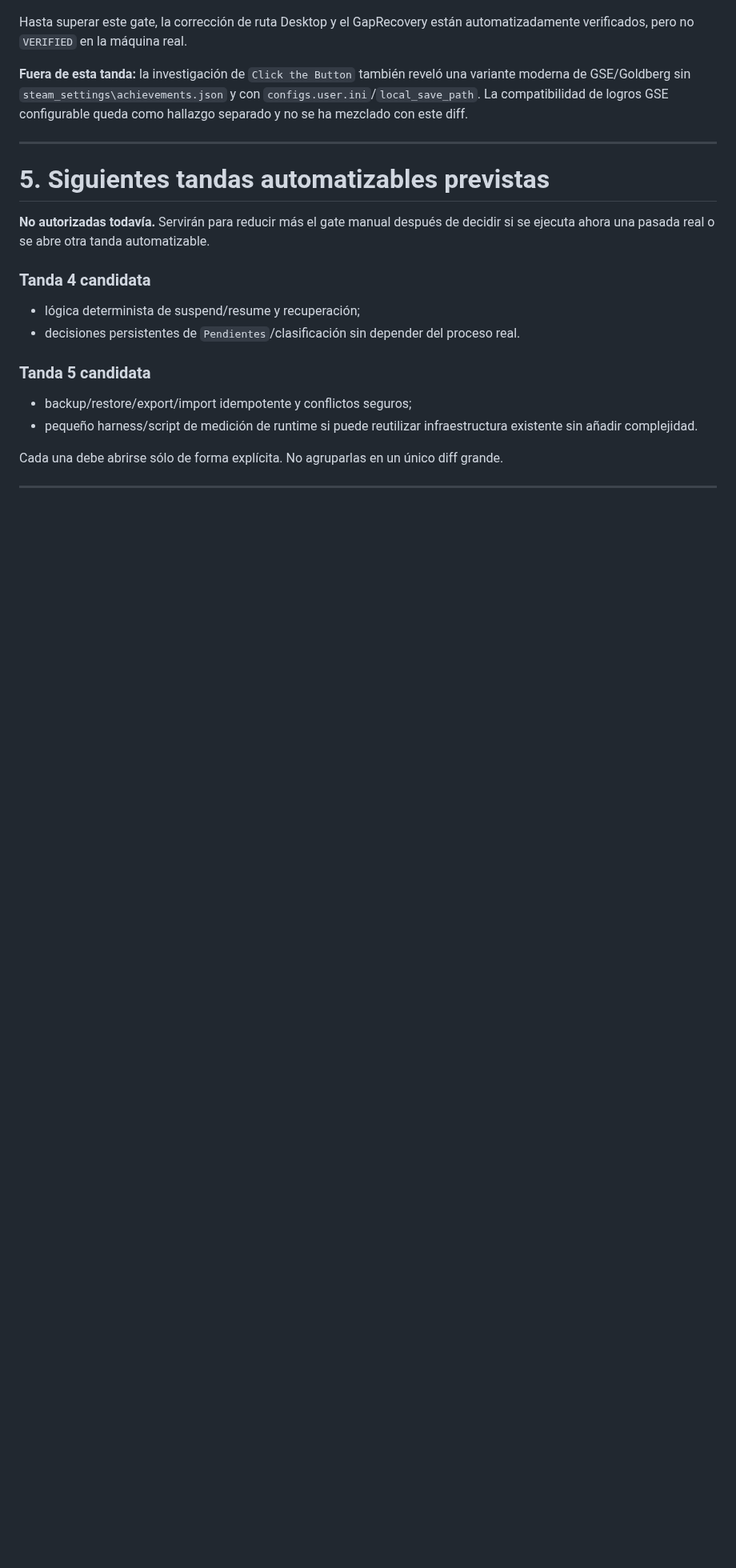
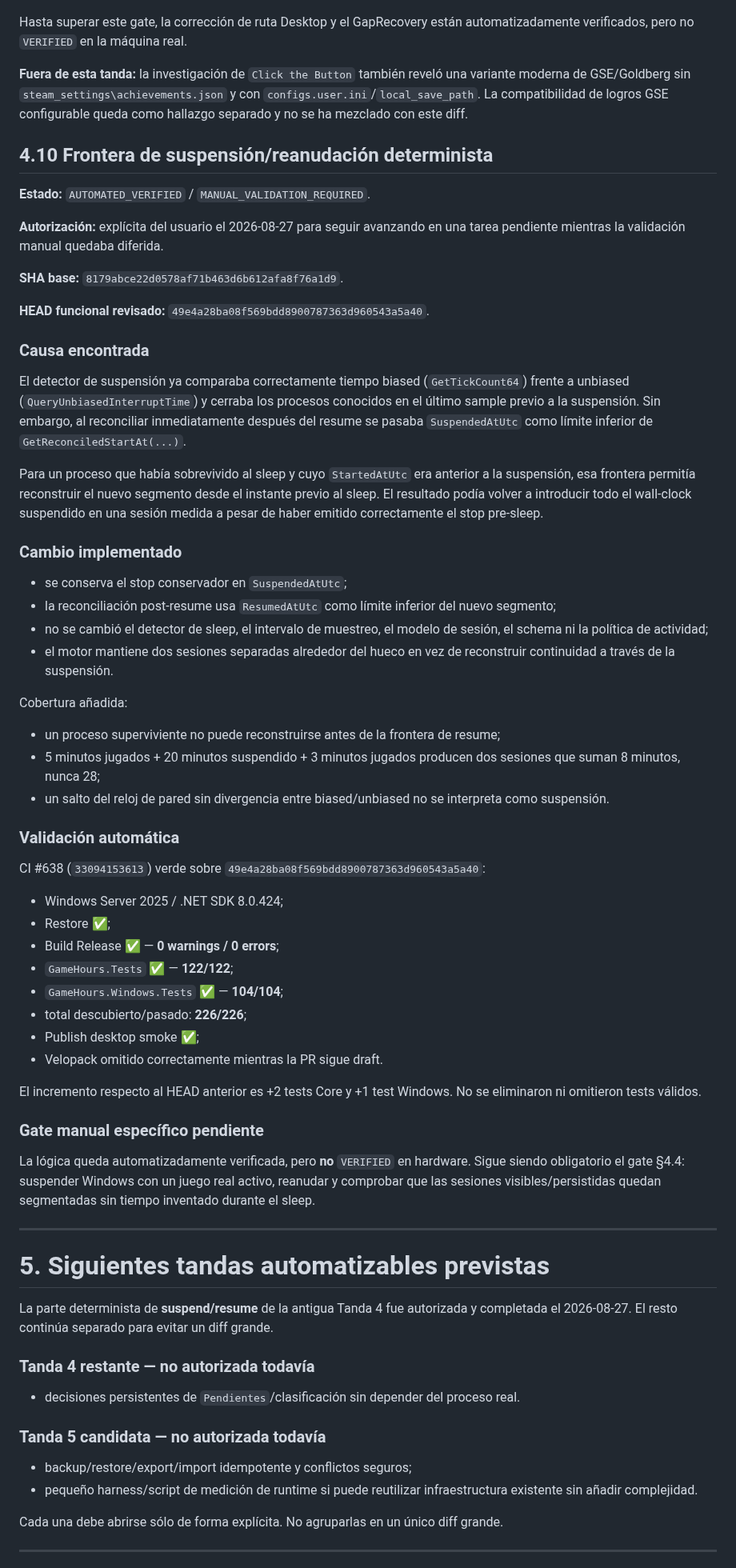
Before and after one commit to Ayerdi/GameHours, a Markdown page: docs/EXECUTION-PLAN.md, the part around one of its changes. Shown at 80% size. Drawn GitHub-style; blank space fills up the shorter version.

Commit message:
docs: record suspend resume boundary hardening

```diff
--- a/docs/EXECUTION-PLAN.md
+++ b/docs/EXECUTION-PLAN.md
@@ -362,18 +362,65 @@ Hasta superar este gate, la corrección de ruta Desktop y el GapRecovery están
 
 **Fuera de esta tanda:** la investigación de `Click the Button` también reveló una variante moderna de GSE/Goldberg sin `steam_settings\achievements.json` y con `configs.user.ini`/`local_save_path`. La compatibilidad de logros GSE configurable queda como hallazgo separado y no se ha mezclado con este diff.
 
+## 4.10 Frontera de suspensión/reanudación determinista
+
+**Estado:** `AUTOMATED_VERIFIED` / `MANUAL_VALIDATION_REQUIRED`.
+
+**Autorización:** explícita del usuario el 2026-08-27 para seguir avanzando en una tarea pendiente mientras la validación manual quedaba diferida.
+
+**SHA base:** `8179abce22d0578af71b463d6b612afa8f76a1d9`.
+
+**HEAD funcional revisado:** `49e4a28ba08f569bdd8900787363d960543a5a40`.
+
+### Causa encontrada
+
+El detector de suspensión ya comparaba correctamente tiempo biased (`GetTickCount64`) frente a unbiased (`QueryUnbiasedInterruptTime`) y cerraba los procesos conocidos en el último sample previo a la suspensión. Sin embargo, al reconciliar inmediatamente después del resume se pasaba `SuspendedAtUtc` como límite inferior de `GetReconciledStartAt(...)`.
+
+Para un proceso que había sobrevivido al sleep y cuyo `StartedAtUtc` era anterior a la suspensión, esa frontera permitía reconstruir el nuevo segmento desde el instante previo al sleep. El resultado podía volver a introducir todo el wall-clock suspendido en una sesión medida a pesar de haber emitido correctamente el stop pre-sleep.
+
+### Cambio implementado
+
+- se conserva el stop conservador en `SuspendedAtUtc`;
+- la reconciliación post-resume usa `ResumedAtUtc` como límite inferior del nuevo segmento;
+- no se cambió el detector de sleep, el intervalo de muestreo, el modelo de sesión, el schema ni la política de actividad;
+- el motor mantiene dos sesiones separadas alrededor del hueco en vez de reconstruir continuidad a través de la suspensión.
+
+Cobertura añadida:
+
+- un proceso superviviente no puede reconstruirse antes de la frontera de resume;
+- 5 minutos jugados + 20 minutos suspendido + 3 minutos jugados producen dos sesiones que suman 8 minutos, nunca 28;
+- un salto del reloj de pared sin divergencia entre biased/unbiased no se interpreta como suspensión.
+
+### Validación automática
+
+CI #638 (`33094153613`) verde sobre `49e4a28ba08f569bdd8900787363d960543a5a40`:
+
+- Windows Server 2025 / .NET SDK 8.0.424;
+- Restore ✅;
+- Build Release ✅ — **0 warnings / 0 errors**;
+- `GameHours.Tests` ✅ — **122/122**;
+- `GameHours.Windows.Tests` ✅ — **104/104**;
+- total descubierto/pasado: **226/226**;
+- Publish desktop smoke ✅;
+- Velopack omitido correctamente mientras la PR sigue draft.
+
+El incremento respecto al HEAD anterior es +2 tests Core y +1 test Windows. No se eliminaron ni omitieron tests válidos.
+
+### Gate manual específico pendiente
+
+La lógica queda automatizadamente verificada, pero **no** `VERIFIED` en hardware. Sigue siendo obligatorio el gate §4.4: suspender Windows con un juego real activo, reanudar y comprobar que las sesiones visibles/persistidas quedan segmentadas sin tiempo inventado durante el sleep.
+
 ---
 
 # 5. Siguientes tandas automatizables previstas
 
-**No autorizadas todavía.** Servirán para reducir más el gate manual después de decidir si se ejecuta ahora una pasada real o se abre otra tanda automatizable.
+La parte determinista de **suspend/resume** de la antigua Tanda 4 fue autorizada y completada el 2026-08-27. El resto continúa separado para evitar un diff grande.
 
-### Tanda 4 candidata
+### Tanda 4 restante — no autorizada todavía
 
-- lógica determinista de suspend/resume y recuperación;
 - decisiones persistentes de `Pendientes`/clasificación sin depender del proceso real.
 
-### Tanda 5 candidata
+### Tanda 5 candidata — no autorizada todavía
 
 - backup/restore/export/import idempotente y conflictos seguros;
 - pequeño harness/script de medición de runtime si puede reutilizar infraestructura existente sin añadir complejidad.
```
Also changed, not shown: other parts of docs/EXECUTION-PLAN.md (+8 -0 lines).
